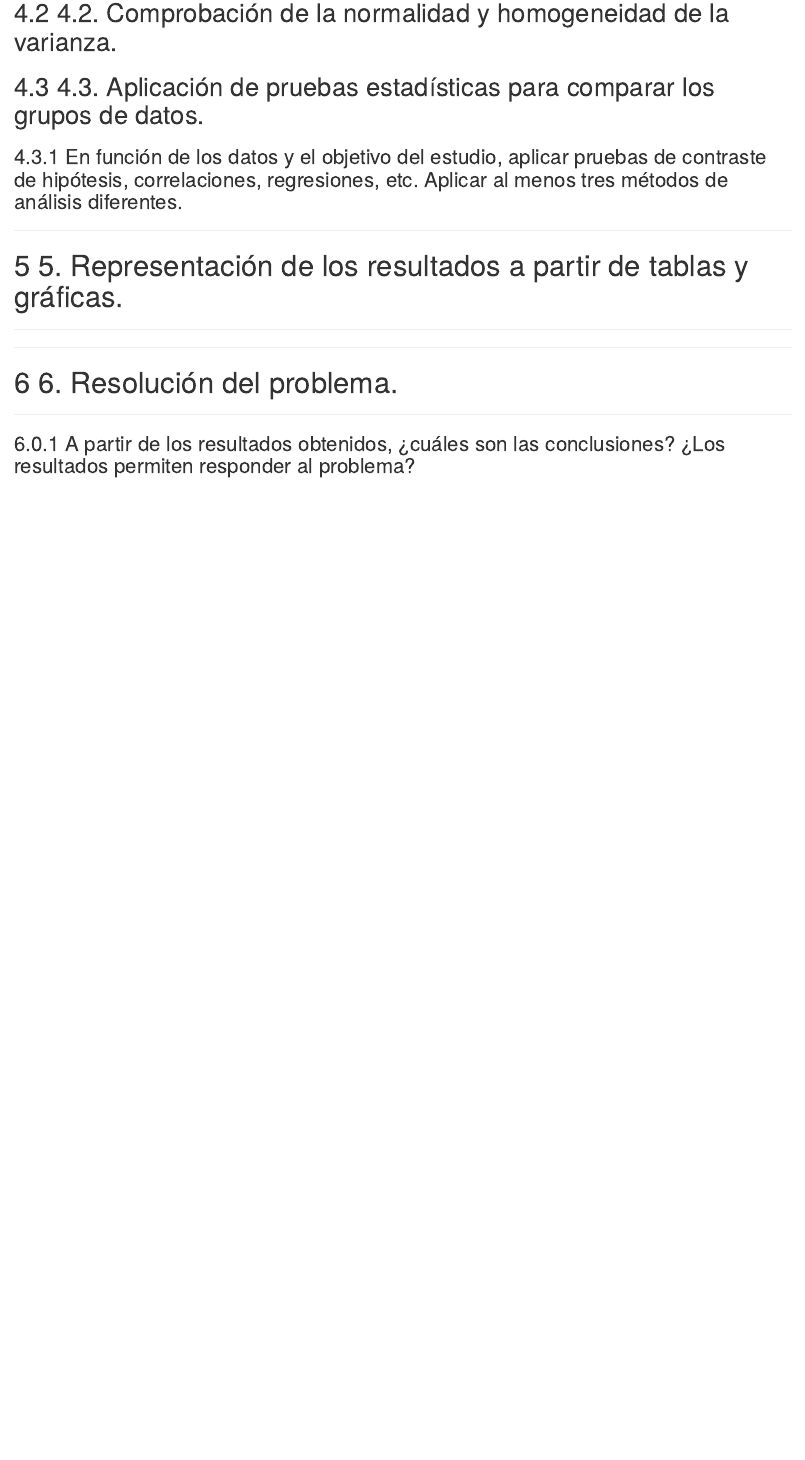
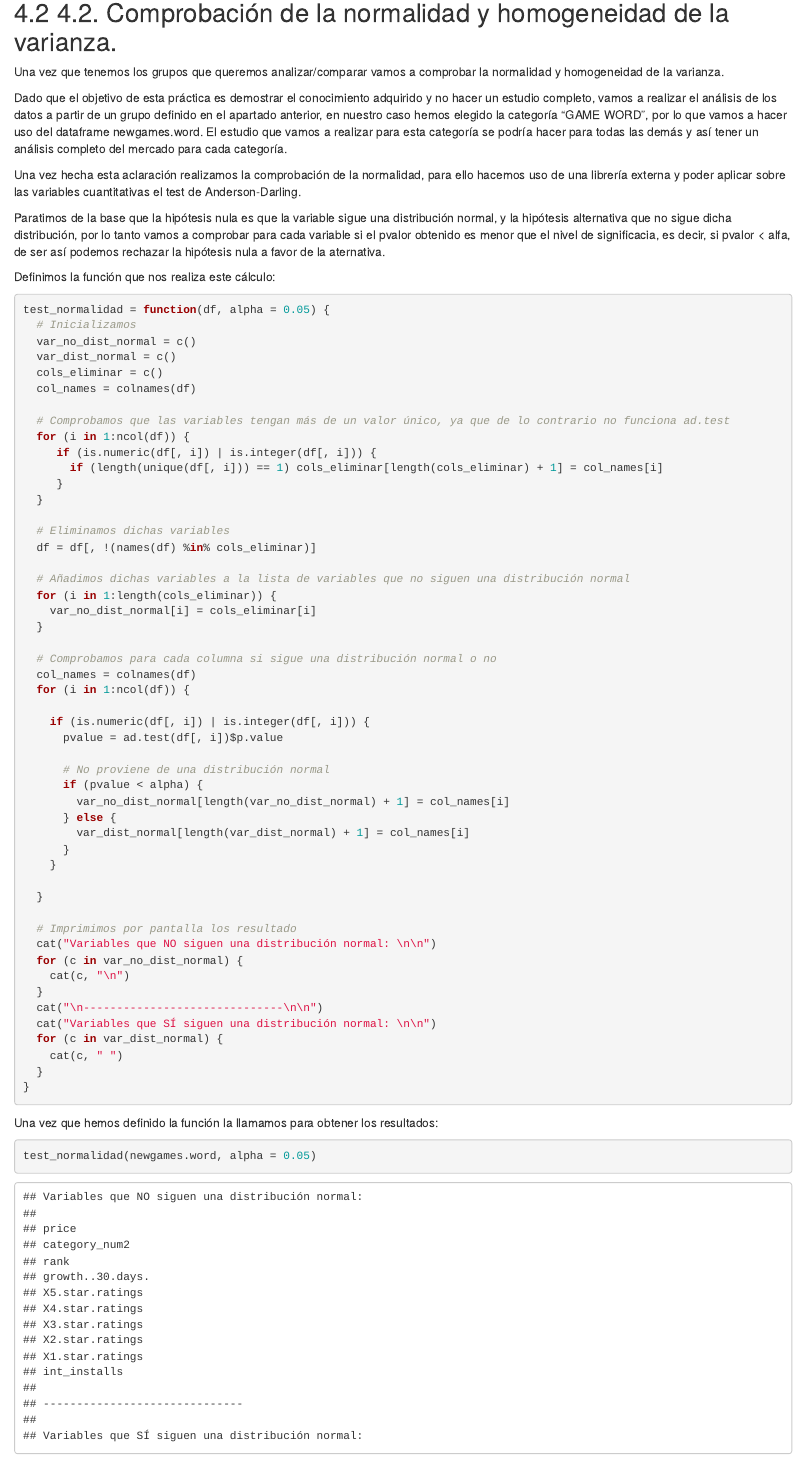
Before and after one commit to Moreyba/Pr-ctica-2-Limpieza-y-validaci-n-de-los-datos, an R Markdown document (code/Practica 2 Limpieza de datos..Rmd): the page in a window 1100 px wide, from 13460 px down before the commit and from 13660 px down after it, so that both start at the same text. Rendered offline with R 4.5, knitr and Pandoc, with nearby package versions.

Commit message:
Hecho el análisis de la normalidad y homogeneidad de la varianza

````diff
--- a/code/Practica 2 Limpieza de datos..Rmd
+++ b/code/Practica 2 Limpieza de datos..Rmd
@@ -388,0 +401,65 @@ newgames.word = newgames[newgames$category_num2 == 17,]
+Una vez que tenemos los grupos que queremos analizar/comparar vamos a comprobar la normalidad y homogeneidad de la varianza.
+
+Dado que el objetivo de esta práctica es demostrar el conocimiento adquirido y no hacer un estudio completo, vamos a realizar el análisis de los datos a partir de un grupo definido en el apartado anterior, en nuestro caso hemos elegido la categoría "GAME WORD", por lo que vamos a hacer uso del dataframe newgames.word. El estudio que vamos a realizar para esta categoría se podría hacer para todas las demás y así tener un análisis completo del mercado para cada categoría.
+
+Una vez hecha esta aclaración realizamos la comprobación de la normalidad, para ello hacemos uso de una librería externa y poder aplicar sobre las variables cuantitativas el test de Anderson-Darling.
+
+Paratimos de la base que la hipótesis nula es que la variable sigue una distribución normal, y la hipótesis alternativa que no sigue dicha distribución, por lo tanto vamos a comprobar para cada variable si el pvalor obtenido es menor que el nivel de significacia, es decir, si pvalor < alfa, de ser así podemos rechazar la hipótesis nula a favor de la aternativa.
+
+Definimos la función que nos realiza este cálculo:
+```{r}
+test_normalidad = function(df, alpha = 0.05) {
+  # Inicializamos
+  var_no_dist_normal = c()
+  var_dist_normal = c()
+  cols_eliminar = c()
+  col_names = colnames(df)
+
+  # Comprobamos que las variables tengan más de un valor único, ya que de lo contrario no funciona ad.test
+  for (i in 1:ncol(df)) {
+     if (is.numeric(df[, i]) | is.integer(df[, i])) {
+       if (length(unique(df[, i])) == 1) cols_eliminar[length(cols_eliminar) + 1] = col_names[i]
+     }
+  }
+
+  # Eliminamos dichas variables
+  df = df[, !(names(df) %in% cols_eliminar)]
+
+  # Añadimos dichas variables a la lista de variables que no siguen una distribución normal
+  for (i in 1:length(cols_eliminar)) {
+    var_no_dist_normal[i] = cols_eliminar[i]
+  }
+
+  # Comprobamos para cada columna si sigue una distribución normal o no
+  col_names = colnames(df)
+  for (i in 1:ncol(df)) {
+
+    if (is.numeric(df[, i]) | is.integer(df[, i])) {
+      pvalue = ad.test(df[, i])$p.value
+
+      # No proviene de una distribución normal
+      if (pvalue < alpha) {
+        var_no_dist_normal[length(var_no_dist_normal) + 1] = col_names[i]
+      } else {
+        var_dist_normal[length(var_dist_normal) + 1] = col_names[i]
+      }
+    }
+
+  }
+
+  # Imprimimos por pantalla los resultado
+  cat("Variables que NO siguen una distribución normal: \n\n")
+  for (c in var_no_dist_normal) {
+    cat(c, "\n")
+  }
+  cat("\n------------------------------\n\n")
+  cat("Variables que SÍ siguen una distribución normal: \n\n")
+  for (c in var_dist_normal) {
+    cat(c, " ")
+  }
+}
+```
+
+Una vez que hemos definido la función la llamamos para obtener los resultados:
+```{r}
+test_normalidad(newgames.word, alpha = 0.05)
````
Also changed, not shown: code/Practica 2 Limpieza de datos..Rmd (30 more changed lines).
